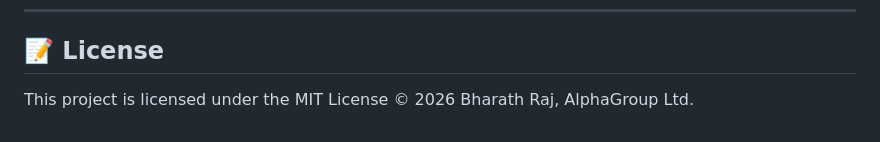
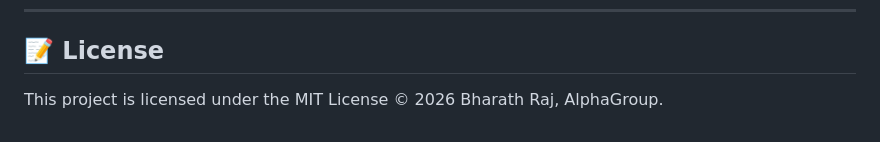
Before and after one commit to Bharathrajzero/GreenRoute-AI, a Markdown page: README.md, the part around the change. Drawn GitHub-style.

```diff
--- a/README.md
+++ b/README.md
@@ -149,4 +149,4 @@ GitHub: https://github.com/Bharathrajzero
 
 ## 📝 License
 
-This project is licensed under the MIT License © 2026 Bharath Raj, AlphaGroup Ltd.
+This project is licensed under the MIT License © 2026 Bharath Raj, AlphaGroup.
```
